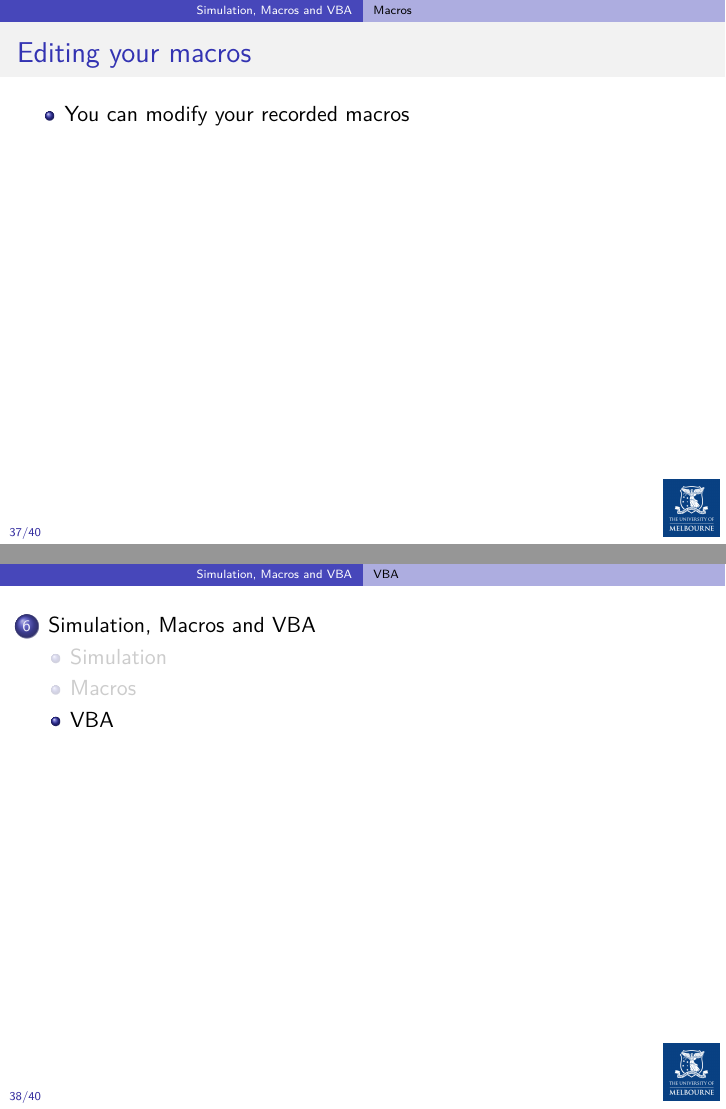
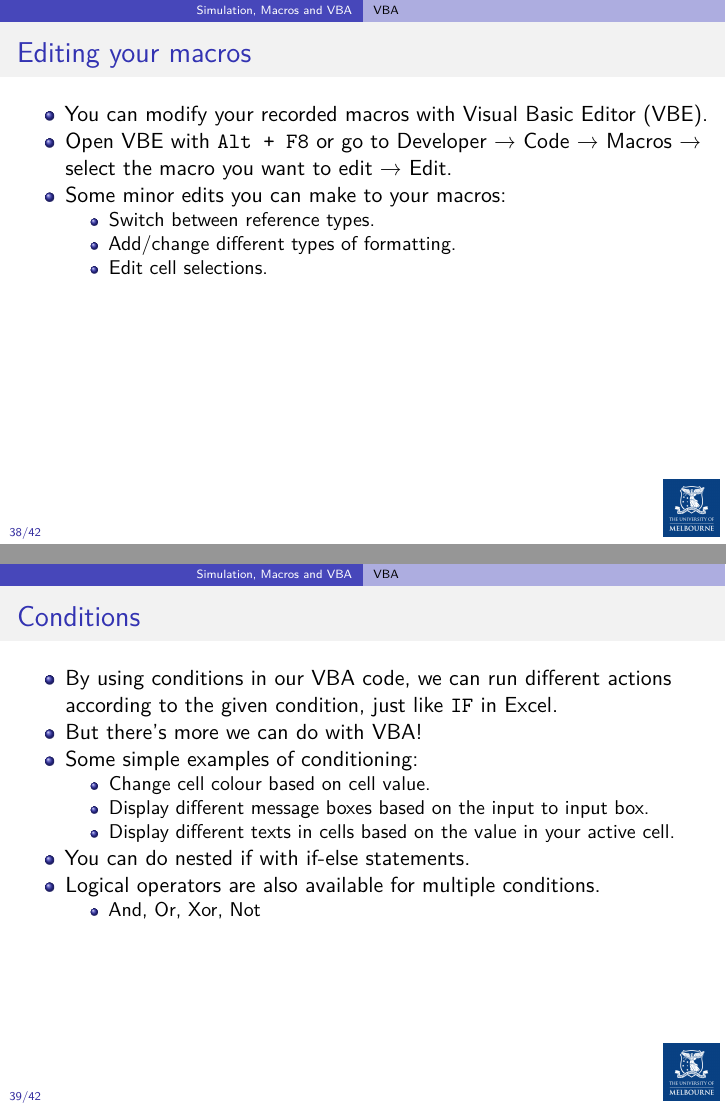
Before and after one commit to UniMelb-Actuarial/ACTL20004-ACTL90021-2024, an R Markdown document (content/docs/3-excel/m6-excel/index.Rmd): pages 61 and 62 of 66 before the commit and pages 63 and 64 of 68 after it, joined at a grey line. Rendered offline with R 4.5, knitr and Pandoc, then LaTeX, with nearby package versions; some code elsewhere in the file could not run offline.

Commit message:
m6 update

```diff
--- a/content/docs/3-excel/m6-excel/index.Rmd
+++ b/content/docs/3-excel/m6-excel/index.Rmd
@@ -468,6 +468,4 @@ See [`module 6 spreadsheet`](https://canvas.lms.unimelb.edu.au/courses/191080/mo
 
-### Editing your macros
-- You can modify your recorded macros
 
 ## VBA
 ### What is VBA?
@@ -473,0 +480,18 @@ See [`module 6 spreadsheet`](https://canvas.lms.unimelb.edu.au/courses/191080/mo
+### Editing your macros
+- You can modify your recorded macros with Visual Basic Editor (VBE).
+- Open VBE with `Alt + F8` or go to Developer → Code → Macros → select the macro you want to edit → Edit.
+- Some minor edits you can make to your macros:
+  - Switch between reference types.
+  - Add/change different types of formatting.
+  - Edit cell selections.
+
+### Conditions
+- By using conditions in our VBA code, we can run different actions according to the given condition, just like `IF` in Excel.
+- But there's more we can do with VBA!
+- Some simple examples of conditioning:
+  - Change cell colour based on cell value.
+  - Display different message boxes based on the input to input box.
+  - Display different texts in cells based on the value in your active cell.
+- You can do nested if with if-else statements.
+- Logical operators are also available for multiple conditions.
+  - And, Or, Xor, Not
```
Also changed, not shown: content/docs/3-excel/m6-excel/index.md, static/output/23-Top-M6-lec.pdf, content/docs/3-excel/m6-excel/index.Rmd (22 more changed lines), 65 other files.
